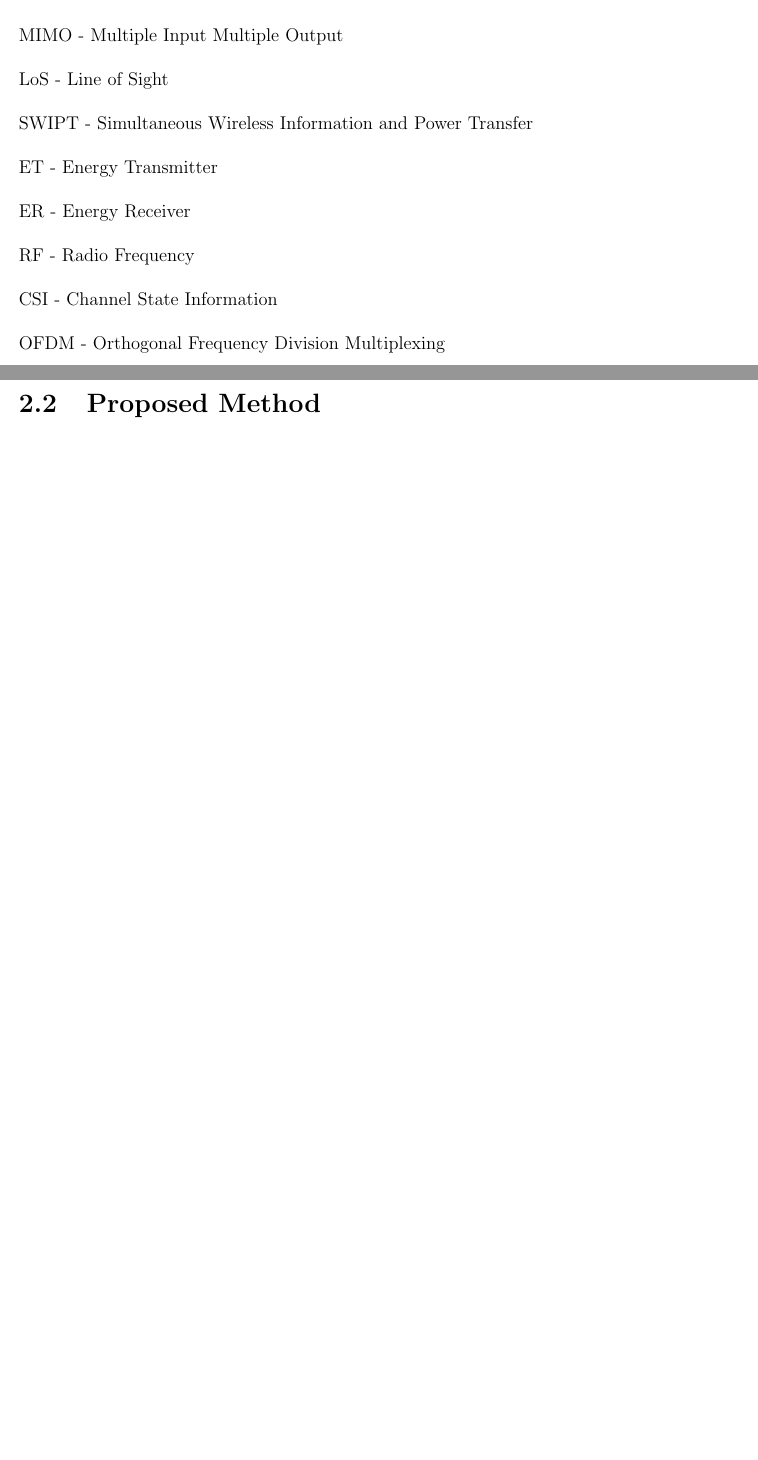
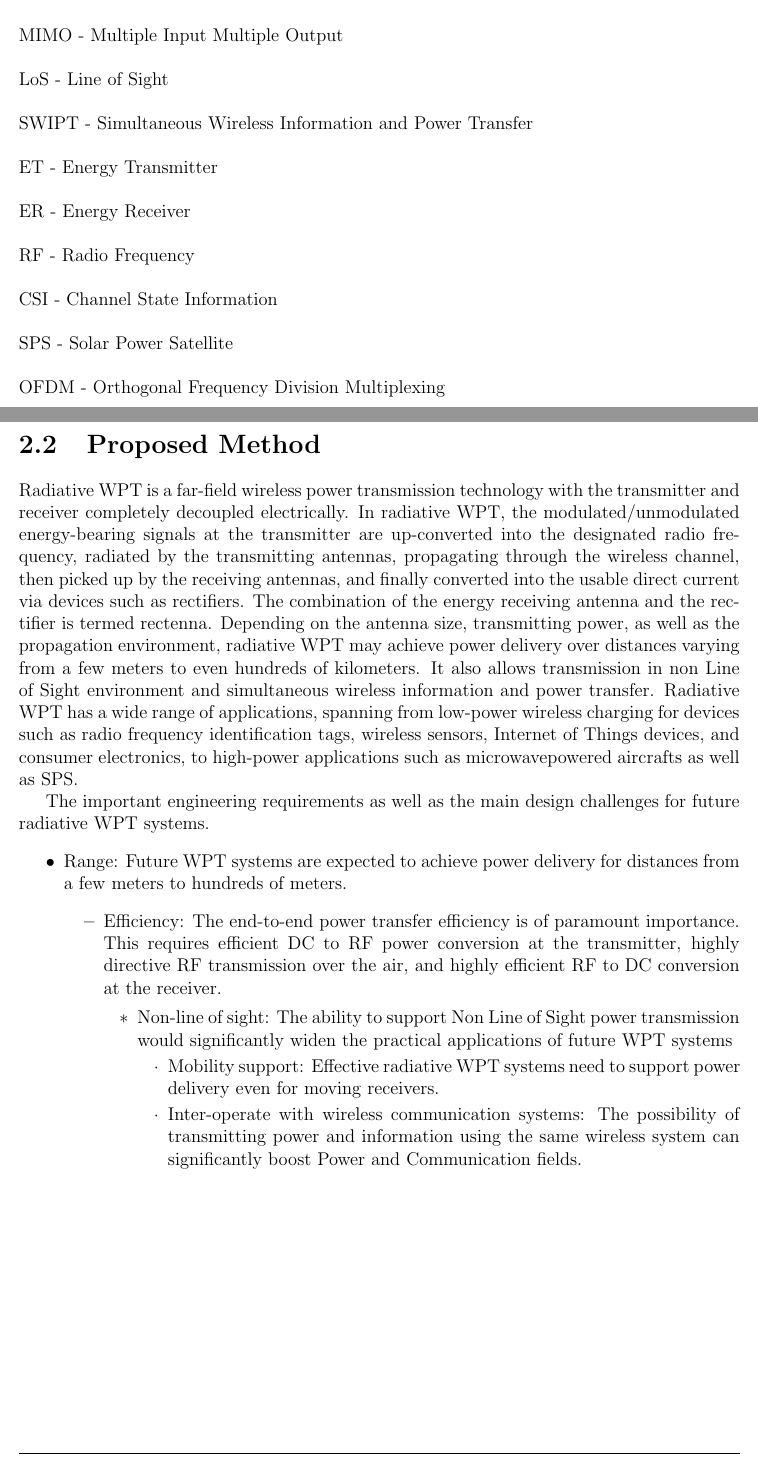
Before and after one commit to KrishnanMG/Seminar, a LaTeX thesis (Seminar Report.tex): two parts of pages 5 and 9 of 24 before the commit and two parts of pages 5 and 10 of 26 after it, joined at a grey line, cut so that both start at the same text, the shorter picture padded with empty space. Compiled offline with pdfLaTeX.

Commit message:
Update Seminar Report.tex

```diff
--- a/Seminar Report.tex
+++ b/Seminar Report.tex
@@ -184,6 +184,8 @@ RF - Radio Frequency\\
 \vspace{0.5cm}
 CSI - Channel State Information\\
 \vspace{0.5cm}
+SPS - Solar Power Satellite\\
+\vspace{0.5cm}
 OFDM - Orthogonal Frequency Division Multiplexing\\
 \end{flushleft}
 \pagebreak
@@ -219,8 +221,21 @@ Magnetic resonant coupling is another near-field WPT technology that makes use o
 Laser power beaming uses highly concentrated laser light aiming at the energy receiver to achieve efficient power delivery over long distances. The receiver of laser powering uses specialized photovoltaic cells to convert the received laser light into electricity. One promising application of laser-based WPT technology is to provide essentially perpetual power supply to unmanned aerial vehicles (UAVs) in flight, enabling them potentially unlimited endurance aloft. However laser radiation could be hazardous. Laser beaming requires LoS link as well as accurate pointing towards the receiver, which could be challenging to achieve in practice. Laser beaming is vulnerable to atmospheric absorption and scattering by clouds, fog, and rain, which greatly hinders its practical applications.
 \section{Proposed Method}
 \justify
+Radiative WPT is a far-field wireless power transmission technology with the transmitter and receiver completely decoupled electrically. In radiative WPT, the modulated/unmodulated energy-bearing signals at the transmitter are up-converted into the designated radio frequency, radiated by the transmitting antennas, propagating through the wireless channel, then picked up by the receiving antennas, and finally converted into the usable direct current via devices such as rectifiers. The combination of the energy receiving antenna and the rectifier is termed rectenna. Depending on the antenna size, transmitting power, as well as the propagation environment, radiative WPT may achieve power delivery over distances varying from a few meters to even hundreds of kilometers. It also allows transmission in non Line of Sight environment and simultaneous wireless information and power transfer. Radiative WPT has a wide range of applications, spanning from low-power wireless charging for devices such as radio frequency identification tags, wireless sensors, Internet of Things devices, and consumer electronics, to high-power applications such as microwavepowered aircrafts as well as SPS.
 
-\chapter{Underwater White Balance}
+The important engineering requirements as well as the main design challenges for future radiative WPT systems.
+\begin{itemize}
+\item{Range: Future WPT systems are expected to achieve power delivery for distances from a few meters to hundreds of meters.}
+\begin{itemize}
+\item{Efficiency: The end-to-end power transfer efficiency is of paramount importance. This requires efficient DC to RF power conversion at the transmitter, highly directive RF transmission over the air, and highly efficient RF to DC conversion at the receiver.}
+\begin{itemize}
+\item{Non-line of sight: The ability to support Non Line of Sight power transmission would significantly widen the practical applications of future WPT systems }
+\begin{itemize}
+\item{Mobility support: Effective radiative WPT systems need to support power delivery even for moving receivers.}
+\begin{itemize}
+\item{Inter-operate with wireless communication systems: The possibility of transmitting power and information using the same wireless system can significantly boost Power and Communication fields.}
+
+\chapter{System Models and Analysis}
 \justify
 This image enhancement approach adopts a two step strategy, combining white balancing and image fusion, to improve underwater images without resorting to the explicit inversion of the optical model. Here, white balancing aims at compensating for the color cast caused by the selective absorption of colors with depth, while image fusion is considered to enhance the edges and details of the scene, to mitigate the loss of contrast resulting from back-scattering.\\ White-balancing aims at improving the image aspect, primarily by removing the undesired color castings due to various illumination or medium attenuation properties. In underwater, the perception of color is highly correlated with the depth, and an important problem is the green-bluish appearance that needs to be rectified. As the light penetrates the water, the attenuation process affects selectively the wavelength spectrum, thus affecting the intensity and the appearance of a colored surface. Since the scattering attenuates more the long wavelengths than the short ones, the color perception is affected as we go down in deeper water. In practice, the attenuation and the loss of color also depends on the total distance between the observer and the scene. Large spectrum of existing white balancing methods were considered, a number of solutions were identified that are both effective and suited to the problem.\\ The following are those approaches which played a major role the derivation of this novel approach proposed for underwater scenes.
 \begin{itemize}
```
Also changed, not shown: Seminar Report.tex (2 more changed lines).
